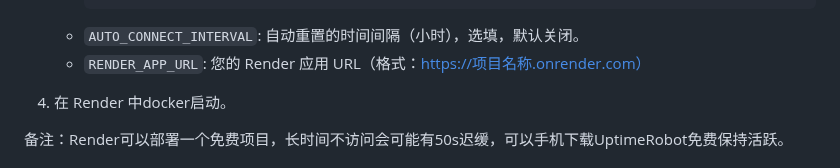
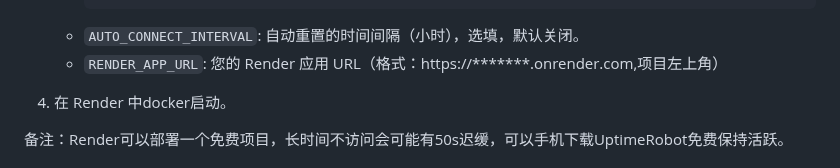
Before and after one commit to ychappyman/SSHTGBot, a Markdown page: readme.md, the part around the change. Drawn GitHub-style.

````diff
--- a/readme.md
+++ b/readme.md
@@ -48,7 +48,7 @@ VPS-Set-For-Telegram 是一个基于 Telegram 的自动化工具，主要用于
      ]
      ```
    - `AUTO_CONNECT_INTERVAL`: 自动重置的时间间隔（小时），选填，默认关闭。
-   - `RENDER_APP_URL`: 您的 Render 应用 URL（格式：https://项目名称.onrender.com）
+   - `RENDER_APP_URL`: 您的 Render 应用 URL（格式：https://*******.onrender.com,项目左上角）
 
 4. 在 Render 中docker启动。
 
````
